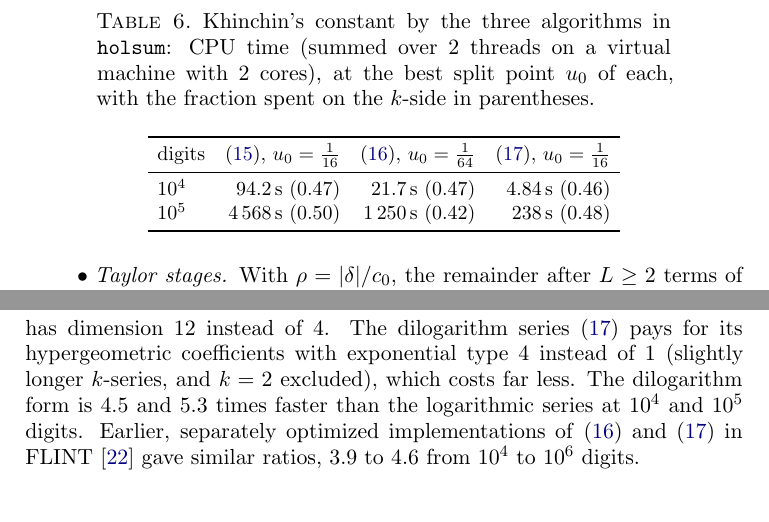
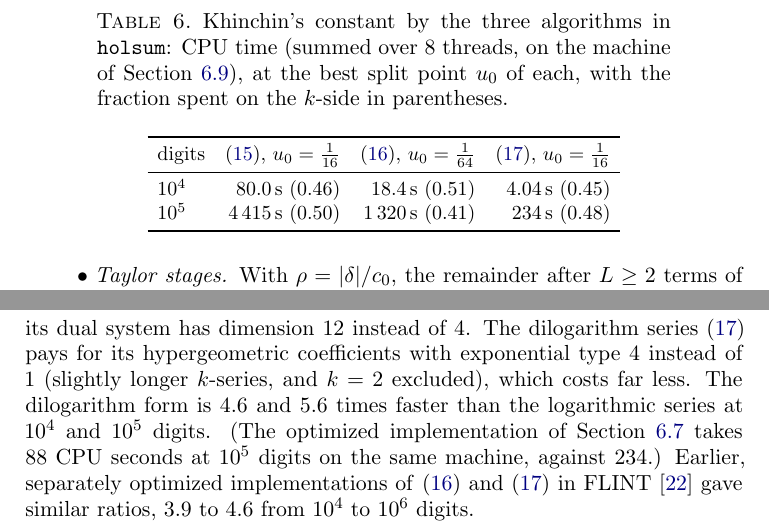
Before and after one commit to fredrik-johansson/holonomic-sums, a LaTeX paper (paper/zetaF.tex): two parts of pages 41 and 42 of 83, joined at a grey line, cut so that both start at the same text, the shorter picture padded with empty space. Compiled offline with pdfLaTeX.

Commit message:
paper: Khinchin comparison (Table 6) with the runs on the machine of the other tables
Co-Authored-By: Claude Opus 5.5 <noreply@anthropic.com>
Claude-Session: https://claude.ai/code/session_01Gbwv6wyEkDoBEF29veTx2R

```diff
--- a/paper/zetaF.tex
+++ b/paper/zetaF.tex
@@ -1890,15 +1890,15 @@ Only the representations differ, and each is run at its best split point.
 
 \begin{table}[t]
 \centering\small
-\caption{Khinchin's constant by the three algorithms in \texttt{holsum}: CPU time (summed over $2$ threads on a virtual machine with $2$ cores), at the best split point
+\caption{Khinchin's constant by the three algorithms in \texttt{holsum}: CPU time (summed over $8$ threads, on the machine of Section~\ref{sec:khresults}), at the best split point
 $u_0$ of each, with the fraction spent on the $k$-side in parentheses.}
 \label{tab:khcompare}
 \begin{tabular}{lrrr}
 \toprule
 digits & \eqref{eq:K1}, $u_0 = \frac1{16}$ & \eqref{eq:K2}, $u_0 = \frac1{64}$ & \eqref{eq:K3}, $u_0 = \frac1{16}$ \\
 \midrule
-$10^4$ & $94.2$\,s ($0.47$) & $21.7$\,s ($0.47$) & $4.84$\,s ($0.46$) \\
-$10^5$ & $4\,568$\,s ($0.50$) & $1\,250$\,s ($0.42$) & $238$\,s ($0.48$) \\
+$10^4$ & $80.0$\,s ($0.46$) & $18.4$\,s ($0.51$) & $4.04$\,s ($0.45$) \\
+$10^5$ & $4\,415$\,s ($0.50$) & $1\,320$\,s ($0.41$) & $234$\,s ($0.48$) \\
 \bottomrule
 \end{tabular}
 \end{table}
@@ -1908,8 +1908,9 @@ alternating harmonic numbers $A_n$ are not hypergeometric (they are a first deri
 $A_n = \log 2 + \frac12(\psi(n+\frac12)-\psi(n))$), so its kernel has order $4$ instead of $1$, and its dual system has
 dimension $12$ instead of $4$. The dilogarithm series \eqref{eq:K3} pays for its hypergeometric coefficients with
 exponential type $4$ instead of $1$ (slightly longer $k$-series, and $k = 2$ excluded), which costs far less.
-The dilogarithm form is $4.5$ and $5.3$ times faster than the logarithmic series at $10^4$ and $10^5$
-digits. Earlier, separately optimized implementations of \eqref{eq:K2} and \eqref{eq:K3} in FLINT \cite{FLINT}
+The dilogarithm form is $4.6$ and $5.6$ times faster than the logarithmic series at $10^4$ and $10^5$
+digits. (The optimized implementation of Section~\ref{sec:khimpl} takes $88$ CPU seconds at $10^5$ digits on the
+same machine, against $234$.) Earlier, separately optimized implementations of \eqref{eq:K2} and \eqref{eq:K3} in FLINT \cite{FLINT}
 gave similar ratios, $3.9$ to $4.6$ from $10^4$ to $10^6$ digits.
 
 The first representation \eqref{eq:K1} has the simplest kernel of all, but it is the slowest, by a factor of about
```
Also changed, not shown: paper/zetaF.pdf.
